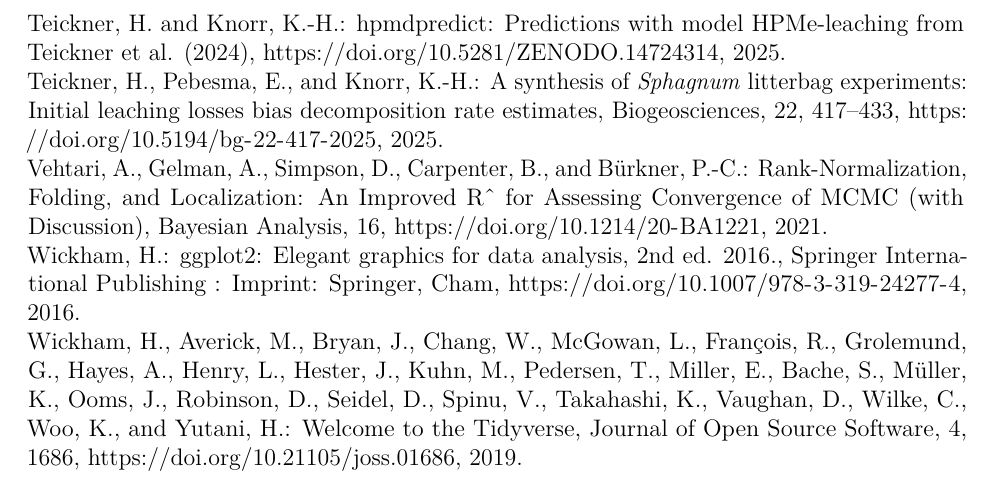
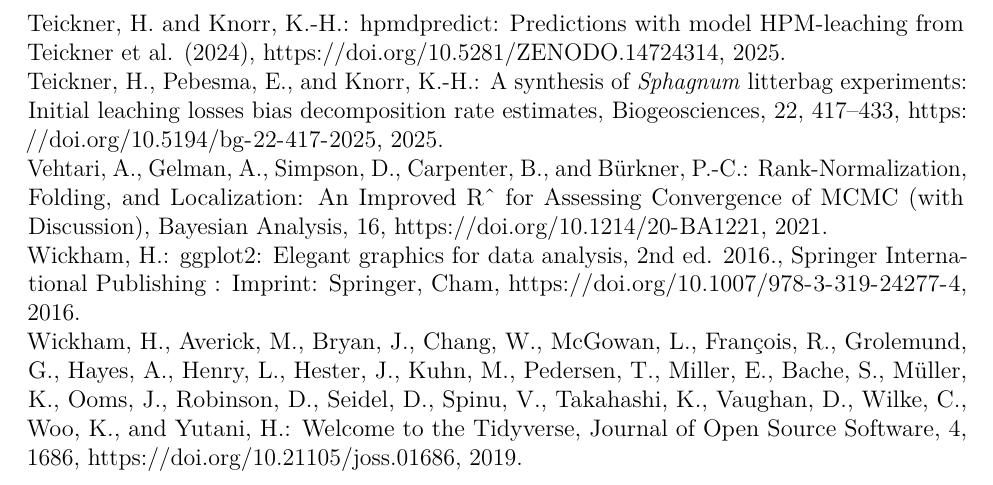
Before and after one commit to henningte/eb1125, a LaTeX document (targets/hpm_decomposition/hpmd-supporting-info.tex): part of page 10 of 10, cut so that both start at the same text. Compiled offline with pdfLaTeX.

Commit message:
Update reference to hpmdpredict package.

```diff
--- a/targets/hpm_decomposition/hpmd-supporting-info.tex
+++ b/targets/hpm_decomposition/hpmd-supporting-info.tex
@@ -563,7 +563,7 @@
 R Core Team: R: {A} language and environment for statistical computing, Manual, R Foundation for Statistical Computing, Vienna, Austria, 2022.
 
 \leavevmode\vadjust pre{\hypertarget{ref-Teickner.2025b}{}}%
-Teickner, H. and Knorr, K.-H.: {hpmdpredict}: {Predictions} with model {HPMe-leaching} from {Teickner} et al. (2024), \url{https://doi.org/10.5281/ZENODO.14724314}, 2025.
+Teickner, H. and Knorr, K.-H.: {hpmdpredict}: {Predictions} with model {HPM-leaching} from {Teickner} et al. (2024), \url{https://doi.org/10.5281/ZENODO.14724314}, 2025.
 
 \leavevmode\vadjust pre{\hypertarget{ref-Teickner.2025}{}}%
 Teickner, H., Pebesma, E., and Knorr, K.-H.: A synthesis of {\emph{Sphagnum}} litterbag experiments: Initial leaching losses bias decomposition rate estimates, Biogeosciences, 22, 417--433, \url{https://doi.org/10.5194/bg-22-417-2025}, 2025.
```
Also changed, not shown: targets/hpm_decomposition/references.bib (+1 -1 lines), 1 other file.
